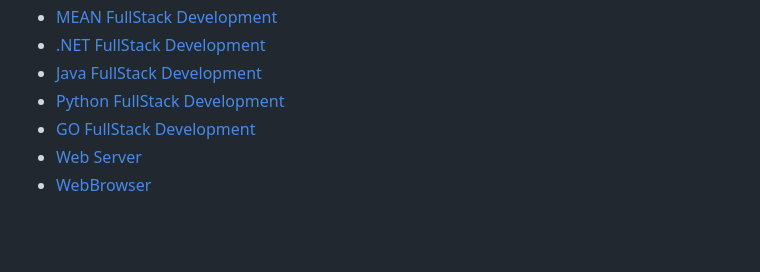
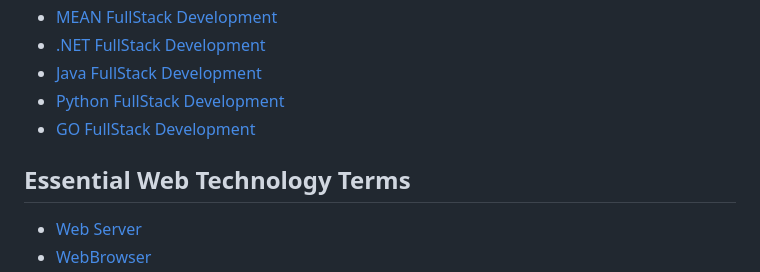
Before and after one commit to RaviTambade/TFLWeb, a Markdown page: README.md, the part around one of its changes. Drawn GitHub-style; blank space fills up the shorter version.

```diff
--- a/README.md
+++ b/README.md
@@ -30,5 +30,8 @@ Overall, web application development encompasses a range of activities aimed at
 - <a href="https://github.com/RaviTambade/TFLNodeJS/blob/main/notes/java.md">Java FullStack Development</a>
 - <a href="https://github.com/RaviTambade/TFLNodeJS/blob/main/notes/python.md">Python FullStack Development</a>
 - <a href="https://github.com/RaviTambade/TFLNodeJS/blob/main/notes/go.md">GO FullStack Development</a>
+
+## Essential Web Technology Terms
+
 - <a href="https://github.com/RaviTambade/TFLNodeJS/blob/main/notes/webserver.md">Web Server</a>
 - <a href="https://github.com/RaviTambade/TFLNodeJS/blob/main/notes/browser.md">WebBrowser</a>
```
Also changed, not shown: other parts of README.md (+5 -0 lines), notes/css.md (added, +29 -0 lines), notes/html.md (added, +36 -0 lines).
